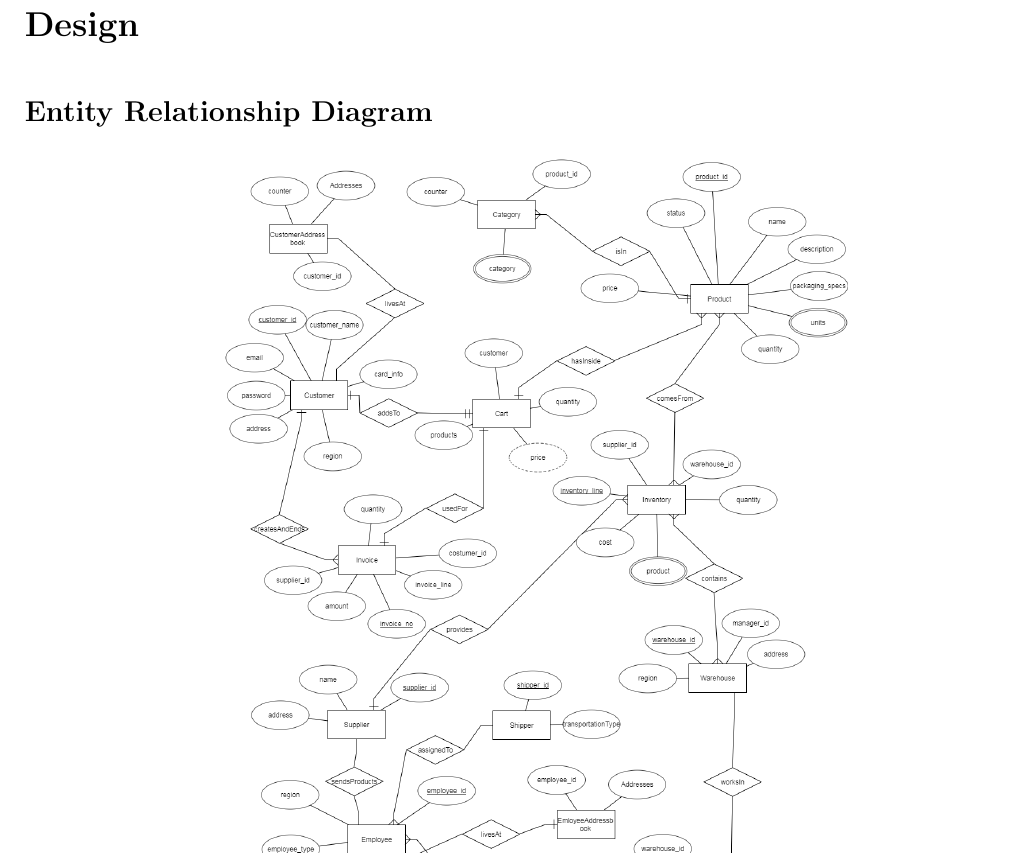
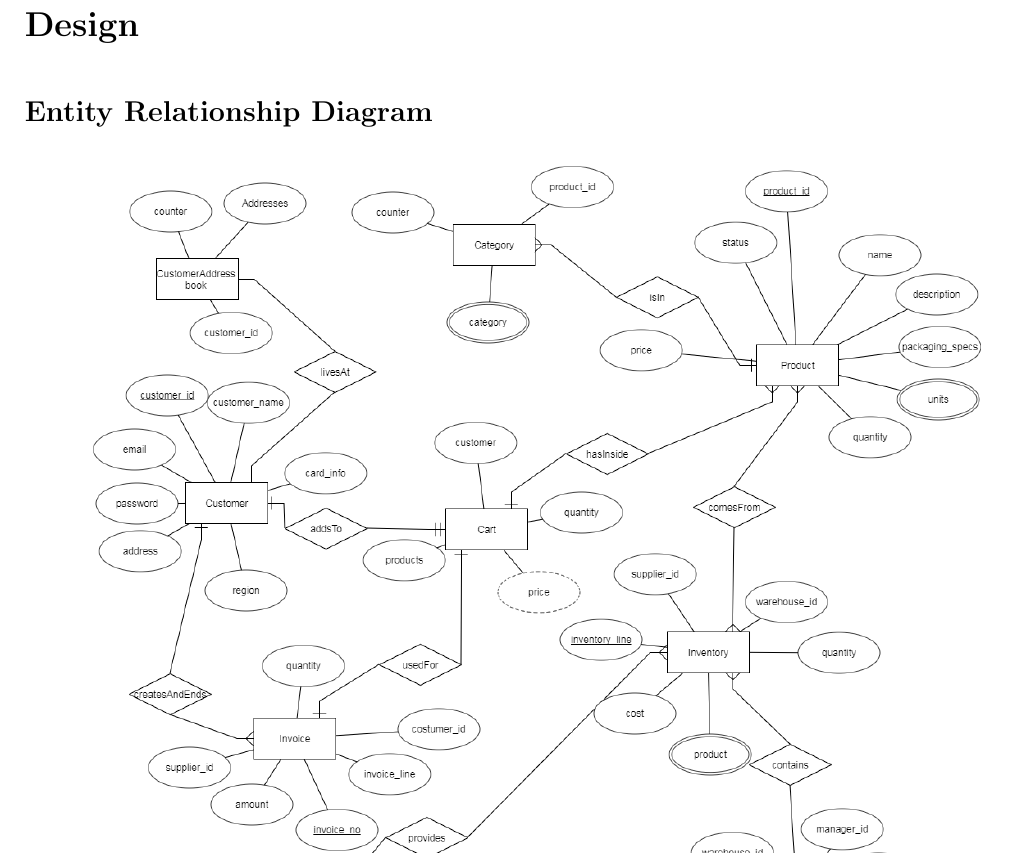
Before and after one commit to Kawaiivee/CS425, a LaTeX document (LatexReports/Report.tex): part of page 6 of 10, cut so that both start at the same text. The pictures show the PDF file LatexReports/Report.pdf that the author committed with the source.

Commit message:
FIX ERD FORMAT PLS!

```diff
--- a/LatexReports/Report.tex
+++ b/LatexReports/Report.tex
@@ -201,14 +201,14 @@ R22 & Administrators have the priviledges of modyifing warehouses, product, empl
 \section*{Design}
 \subsection*{Entity Relationship Diagram}
 \begin{center}
-          \includegraphics[ height=14cm]{ERD} %width=xxcm
+          \includegraphics[ height=20cm]{ERD} %width=xxcm
 \end{center}
 \pagebreak
 \section*{Implementation}
 	The implementation of the project will be a web-based application using JDBC program files as a back-end and Node.js, HTML, CSS, and PHP program files as a front-end. The development environment that the project developers will use is the UNIX operating system environment and tools connected with Github serving as a functioning repository for back-end and front-end code to be updated as the project progresses. The web application will be hosted on an apache web server linked to a main computer with Ubuntu Linux as its operating system. This main computer  can also be accessed via SSH for the project developers. Below is a diagram for the method of implementation:
 \subsection*{}
 \begin{center}
-          \includegraphics[ height=20cm]{ImplementationFigure} %width=xxcm
+          \includegraphics[ height=12cm]{ImplementationFigure} %width=xxcm
 \end{center}
 
 %*********************************************************************************************
```
Also changed, not shown: LatexReports/Report.pdf, 2 other files.
